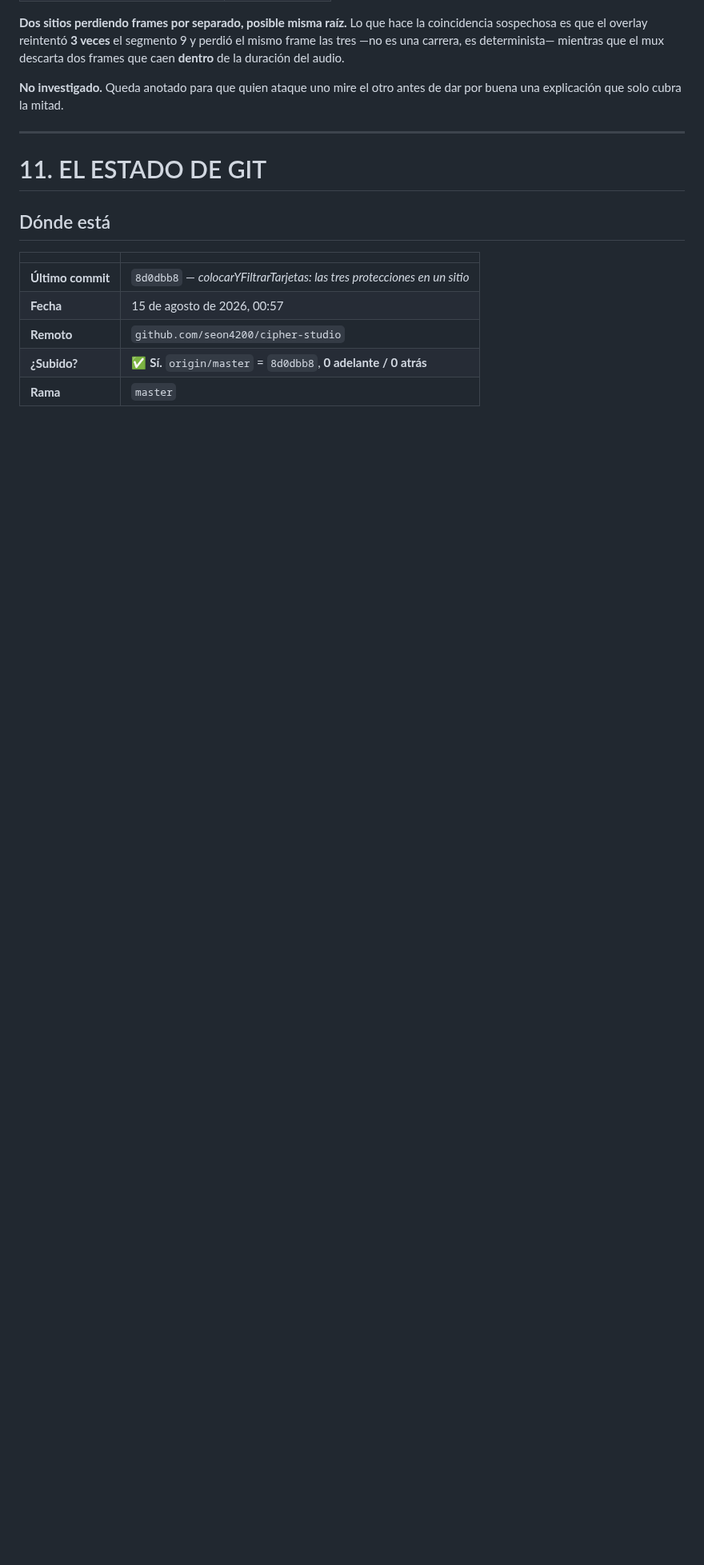
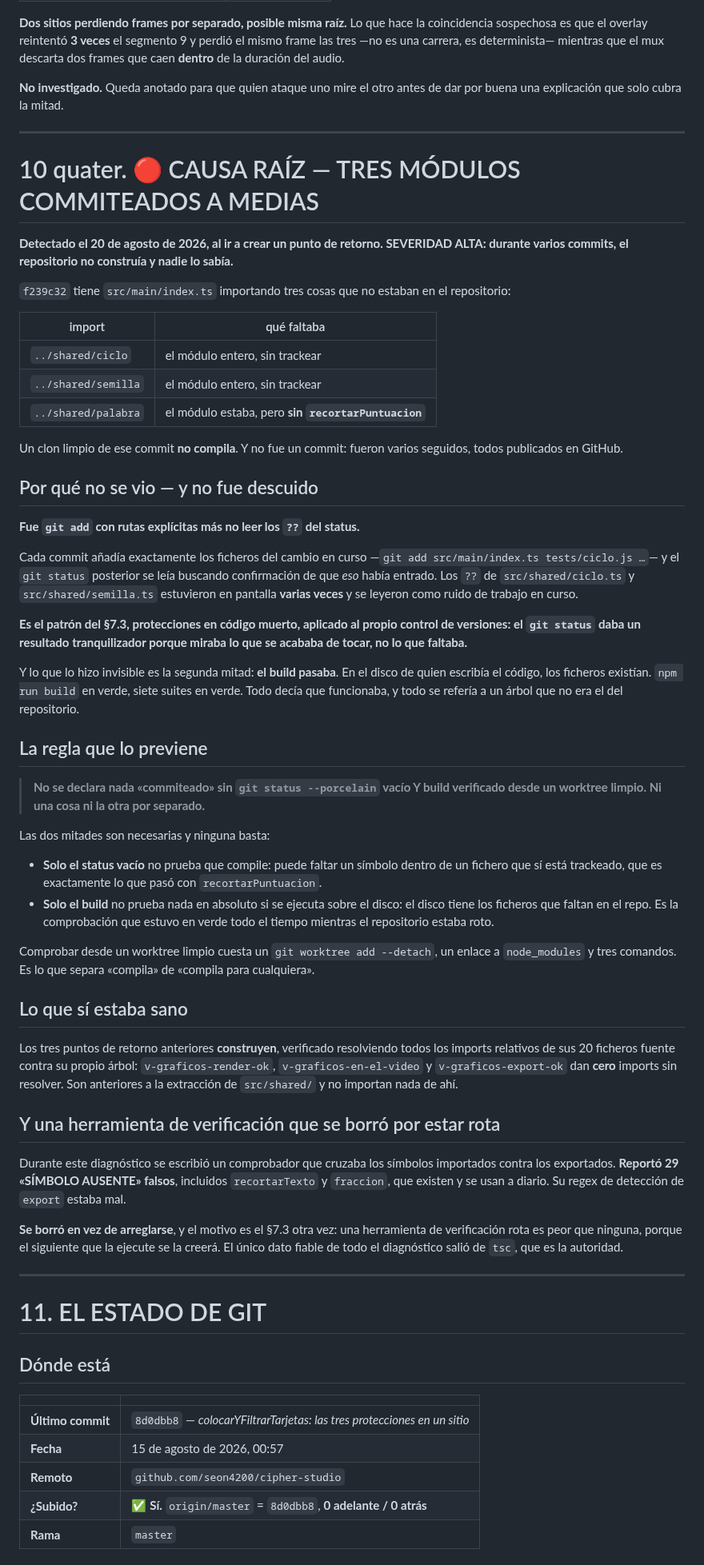
Before and after one commit to seon4200/cipher-studio, a Markdown page: docs/AUDITORIA.md, the part around the change. Shown at 80% size. GitHub-like rendering; blank space fills up the shorter version.

Commit message:
AUDITORIA: la causa raiz de los tres modulos commiteados a medias
Anotado sin arreglar nada, porque el arreglo ya esta en 33ba3d4 y lo que falta
es que no vuelva a pasar.

NO FUE DESCUIDO: fue `git add` con rutas explicitas mas no leer los `??` del
status. Cada commit añadia los ficheros del cambio en curso y el status
posterior se leia buscando confirmacion de que ESO habia entrado. Los `??` de
ciclo.ts y semilla.ts estuvieron en pantalla varias veces y se leyeron como
ruido de trabajo en curso.

Es el patron del §7.3 aplicado al propio control de versiones: el status daba
un resultado tranquilizador porque miraba lo que se acababa de tocar, no lo que
faltaba.

Y lo que lo hizo invisible es la otra mitad: el build pasaba. En el disco de
quien escribia, los ficheros existian. Build en verde, siete suites en verde, y
todo referido a un arbol que no era el del repositorio.

LA REGLA: no se declara nada "commiteado" sin `git status --porcelain` VACIO Y
build verificado desde un worktree LIMPIO. Ni una cosa ni la otra por separado.
Solo el status no prueba que compile —puede faltar un simbolo dentro de un
fichero trackeado, que es lo que paso con recortarPuntuacion—. Solo el build no
prueba nada si corre sobre el disco, porque el disco tiene lo que al repo le
falta.

Queda anotado tambien que se borro un comprobador de simbolos escrito durante
el diagnostico: reportaba 29 "SIMBOLO AUSENTE" falsos, incluidos recortarTexto
y fraccion. Se borro en vez de arreglarse por el mismo §7.3 — una herramienta
de verificacion rota es peor que ninguna, porque el siguiente se la cree.

Co-Authored-By: Claude Opus 5 <noreply@anthropic.com>

```diff
--- a/docs/AUDITORIA.md
+++ b/docs/AUDITORIA.md
@@ -723,6 +723,74 @@ una explicación que solo cubra la mitad.
 
 ---
 
+# 10 quater. 🔴 CAUSA RAÍZ — TRES MÓDULOS COMMITEADOS A MEDIAS
+
+**Detectado el 20 de agosto de 2026, al ir a crear un punto de retorno. SEVERIDAD ALTA:
+durante varios commits, el repositorio no construía y nadie lo sabía.**
+
+`f239c32` tiene `src/main/index.ts` importando tres cosas que no estaban en el repositorio:
+
+| import | qué faltaba |
+|---|---|
+| `../shared/ciclo` | el módulo entero, sin trackear |
+| `../shared/semilla` | el módulo entero, sin trackear |
+| `../shared/palabra` | el módulo estaba, pero **sin `recortarPuntuacion`** |
+
+Un clon limpio de ese commit **no compila**. Y no fue un commit: fueron varios seguidos, todos
+publicados en GitHub.
+
+## Por qué no se vio — y no fue descuido
+
+**Fue `git add` con rutas explícitas más no leer los `??` del status.**
+
+Cada commit añadía exactamente los ficheros del cambio en curso —`git add src/main/index.ts
+tests/ciclo.js …`— y el `git status` posterior se leía buscando confirmación de que *eso* había
+entrado. Los `??` de `src/shared/ciclo.ts` y `src/shared/semilla.ts` estuvieron en pantalla
+**varias veces** y se leyeron como ruido de trabajo en curso.
+
+**Es el patrón del §7.3, protecciones en código muerto, aplicado al propio control de versiones:
+el `git status` daba un resultado tranquilizador porque miraba lo que se acababa de tocar, no lo
+que faltaba.**
+
+Y lo que lo hizo invisible es la segunda mitad: **el build pasaba**. En el disco de quien
+escribía el código, los ficheros existían. `npm run build` en verde, siete suites en verde. Todo
+decía que funcionaba, y todo se refería a un árbol que no era el del repositorio.
+
+## La regla que lo previene
+
+> **No se declara nada «commiteado» sin `git status --porcelain` vacío Y build verificado desde
+> un worktree limpio. Ni una cosa ni la otra por separado.**
+
+Las dos mitades son necesarias y ninguna basta:
+
+- **Solo el status vacío** no prueba que compile: puede faltar un símbolo dentro de un fichero
+  que sí está trackeado, que es exactamente lo que pasó con `recortarPuntuacion`.
+- **Solo el build** no prueba nada en absoluto si se ejecuta sobre el disco: el disco tiene los
+  ficheros que faltan en el repo. Es la comprobación que estuvo en verde todo el tiempo mientras
+  el repositorio estaba roto.
+
+Comprobar desde un worktree limpio cuesta un `git worktree add --detach`, un enlace a
+`node_modules` y tres comandos. Es lo que separa «compila» de «compila para cualquiera».
+
+## Lo que sí estaba sano
+
+Los tres puntos de retorno anteriores **construyen**, verificado resolviendo todos los imports
+relativos de sus 20 ficheros fuente contra su propio árbol: `v-graficos-render-ok`,
+`v-graficos-en-el-video` y `v-graficos-export-ok` dan **cero** imports sin resolver. Son
+anteriores a la extracción de `src/shared/` y no importan nada de ahí.
+
+## Y una herramienta de verificación que se borró por estar rota
+
+Durante este diagnóstico se escribió un comprobador que cruzaba los símbolos importados contra
+los exportados. **Reportó 29 «SÍMBOLO AUSENTE» falsos**, incluidos `recortarTexto` y `fraccion`,
+que existen y se usan a diario. Su regex de detección de `export` estaba mal.
+
+**Se borró en vez de arreglarse**, y el motivo es el §7.3 otra vez: una herramienta de
+verificación rota es peor que ninguna, porque el siguiente que la ejecute se la creerá. El único
+dato fiable de todo el diagnóstico salió de `tsc`, que es la autoridad.
+
+---
+
 # 11. EL ESTADO DE GIT
 
 ## Dónde está
```
